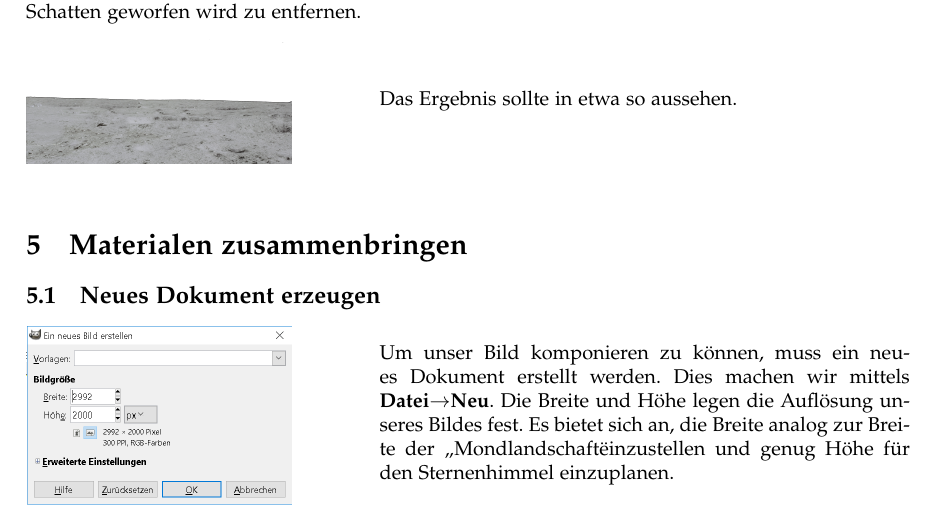
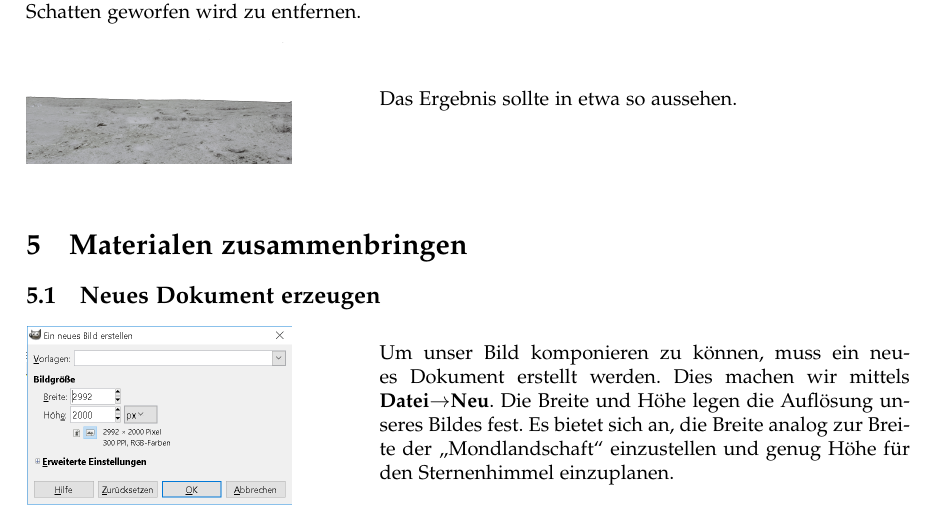
Before and after one commit to b0hne/MI1-Gimp-Tutorial-Uni-Bremen, a LaTeX document (main.tex): part of page 9 of 16, cut so that both start at the same text. Compiled offline with pdfLaTeX.

Commit message:
Kleiner Textfelder behoben

```diff
--- a/main.tex
+++ b/main.tex
@@ -206,7 +206,7 @@ Das Ergebnis sollte in etwa so aussehen.
 
 \begin{fakefloat}{bilder/newdoc.png}
 
-Um unser Bild komponieren zu können, muss ein neues Dokument erstellt werden. Dies machen wir mittels \textbf{Datei\ra Neu}. Die Breite und Höhe legen die Auflösung unseres Bildes fest. Es bietet sich an, die Breite analog zur Breite der "`Mondlandschaft" einzustellen und genug Höhe für den Sternenhimmel einzuplanen.
+Um unser Bild komponieren zu können, muss ein neues Dokument erstellt werden. Dies machen wir mittels \textbf{Datei\ra Neu}. Die Breite und Höhe legen die Auflösung unseres Bildes fest. Es bietet sich an, die Breite analog zur Breite der "`Mondlandschaft"' einzustellen und genug Höhe für den Sternenhimmel einzuplanen.
 
 \end{fakefloat}
 
```
